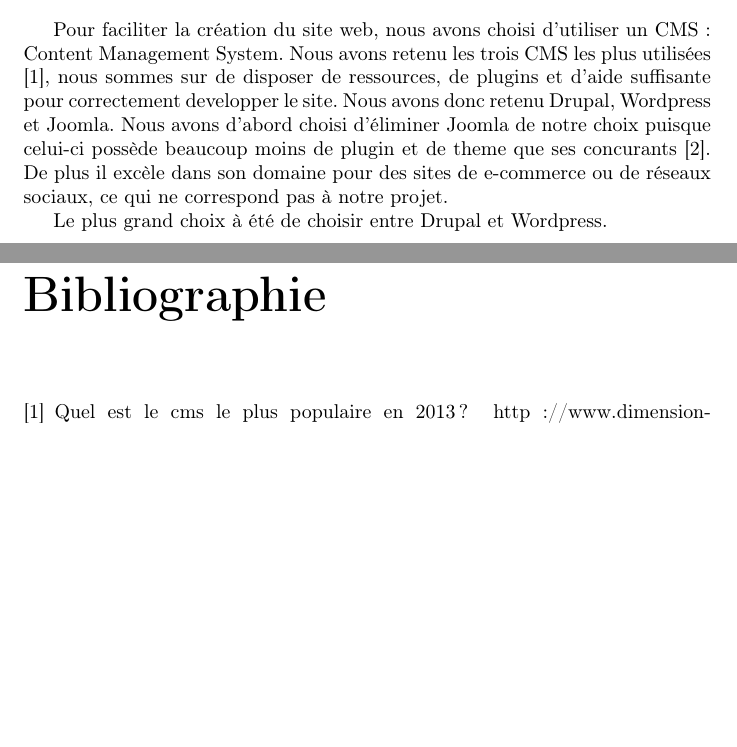
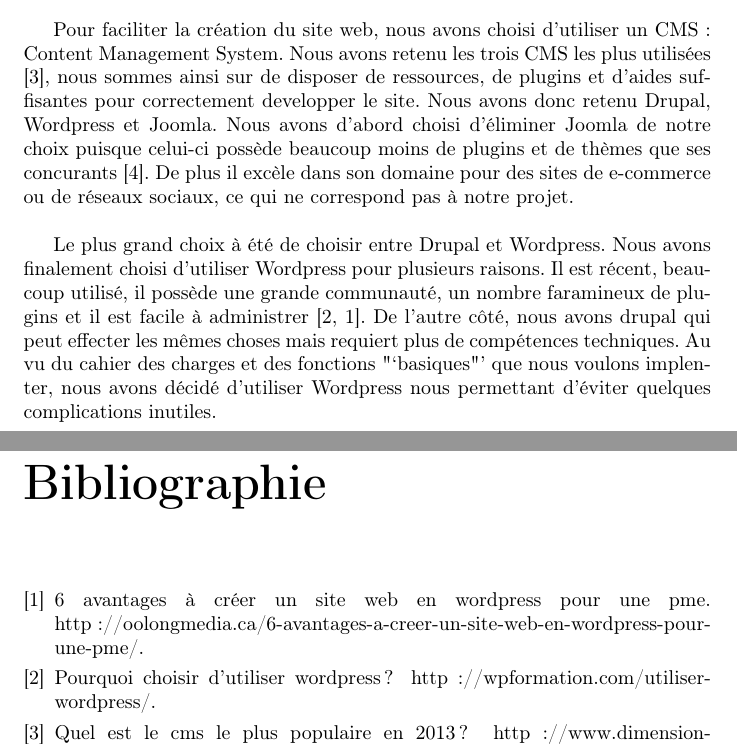
Before and after one commit to Tsukaii/bde-agrosup, a LaTeX document (Rapport/rapport.tex): two parts of pages 1 and 2 of 2, joined at a grey line, cut so that both start at the same text, the shorter picture padded with empty space. Compiled offline with pdfLaTeX.

Commit message:
Ajout du paragraphe sur le choix du CMS dans le rapport.

```diff
--- a/Rapport/rapport.tex
+++ b/Rapport/rapport.tex
@@ -12,12 +12,12 @@
 
 \begin{document}
 
-\section{Drupal vs Wordpress vs Joomla}
+\section*{Drupal vs Wordpress vs Joomla}
 
-Pour faciliter la création du site web, nous avons choisi d'utiliser un CMS : Content Management System. Nous avons retenu les trois CMS les plus utilisées \cite{popularite1}, nous sommes sur de disposer de ressources, de plugins et d'aide suffisante pour correctement developper le site. Nous avons donc retenu Drupal, Wordpress et Joomla. Nous avons d'abord choisi d'éliminer Joomla de notre choix puisque celui-ci possède beaucoup moins de plugin et de theme que ses concurants \cite{comparatif1}. De plus il excèle dans son domaine pour des sites de e-commerce ou de réseaux sociaux, ce qui ne correspond pas à notre projet.
+Pour faciliter la création du site web, nous avons choisi d'utiliser un CMS : Content Management System. Nous avons retenu les trois CMS les plus utilisées \cite{popularite1}, nous sommes ainsi sur de disposer de ressources, de plugins et d'aides suffisantes pour correctement developper le site. Nous avons donc retenu Drupal, Wordpress et Joomla. Nous avons d'abord choisi d'éliminer Joomla de notre choix puisque celui-ci possède beaucoup moins de plugins et de thèmes que ses concurants \cite{comparatif1}. De plus il excèle dans son domaine pour des sites de e-commerce ou de réseaux sociaux, ce qui ne correspond pas à notre projet.\\
 
 
-Le plus grand choix à été de choisir entre Drupal et Wordpress.
+Le plus grand choix à été de choisir entre Drupal et Wordpress. Nous avons finalement choisi d'utiliser Wordpress pour plusieurs raisons. Il est récent, beaucoup utilisé, il possède une grande communauté, un nombre faramineux de plugins et il est facile à administrer \cite{pourquoiWP1, pourquoiWP2}. De l'autre côté, nous avons drupal qui peut effecter les mêmes choses mais requiert plus de compétences techniques. Au vu du cahier des charges et des fonctions "`basiques"' que nous voulons implenter, nous avons décidé d'utiliser Wordpress nous permettant d'éviter quelques complications inutiles.
 
 \bibliographystyle{plain}
 \bibliography{biblio}
```
Also changed, not shown: Rapport/biblio.bib (+14 -0 lines).
